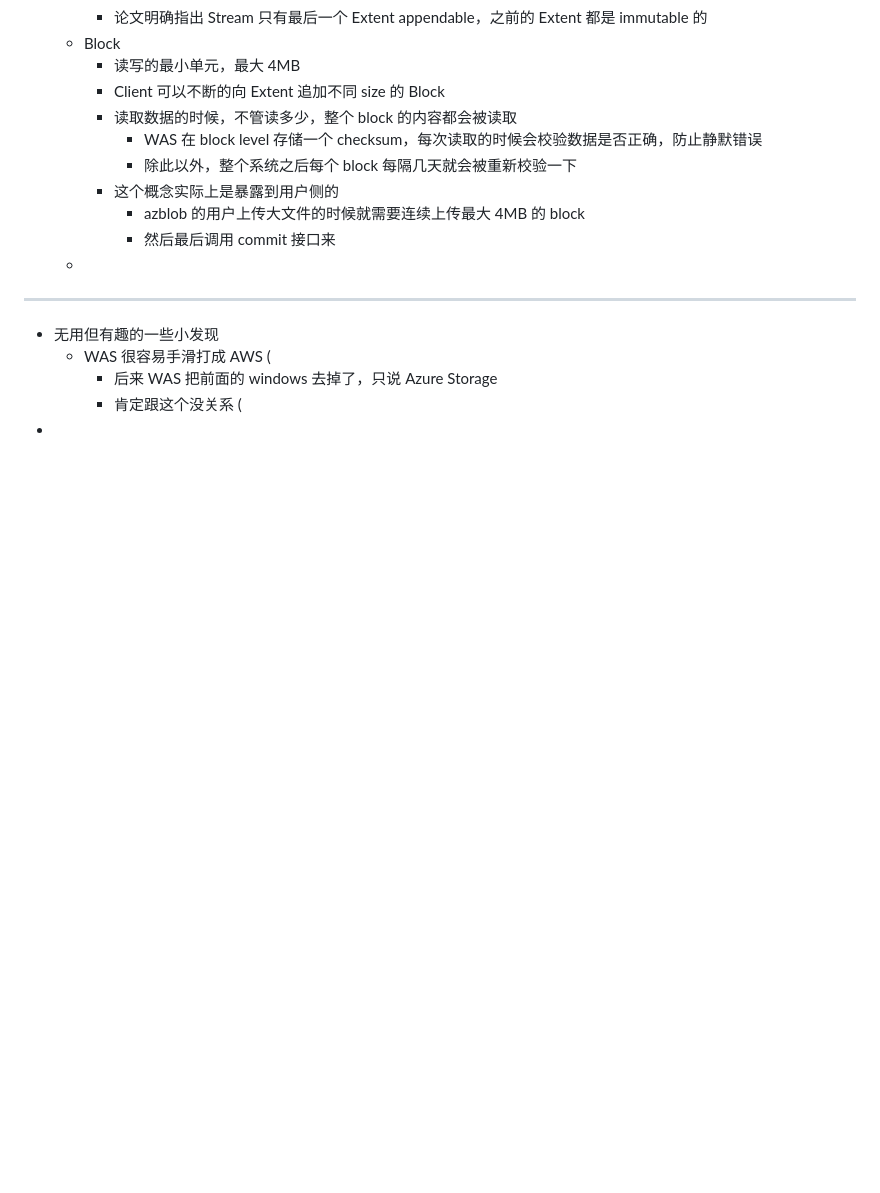
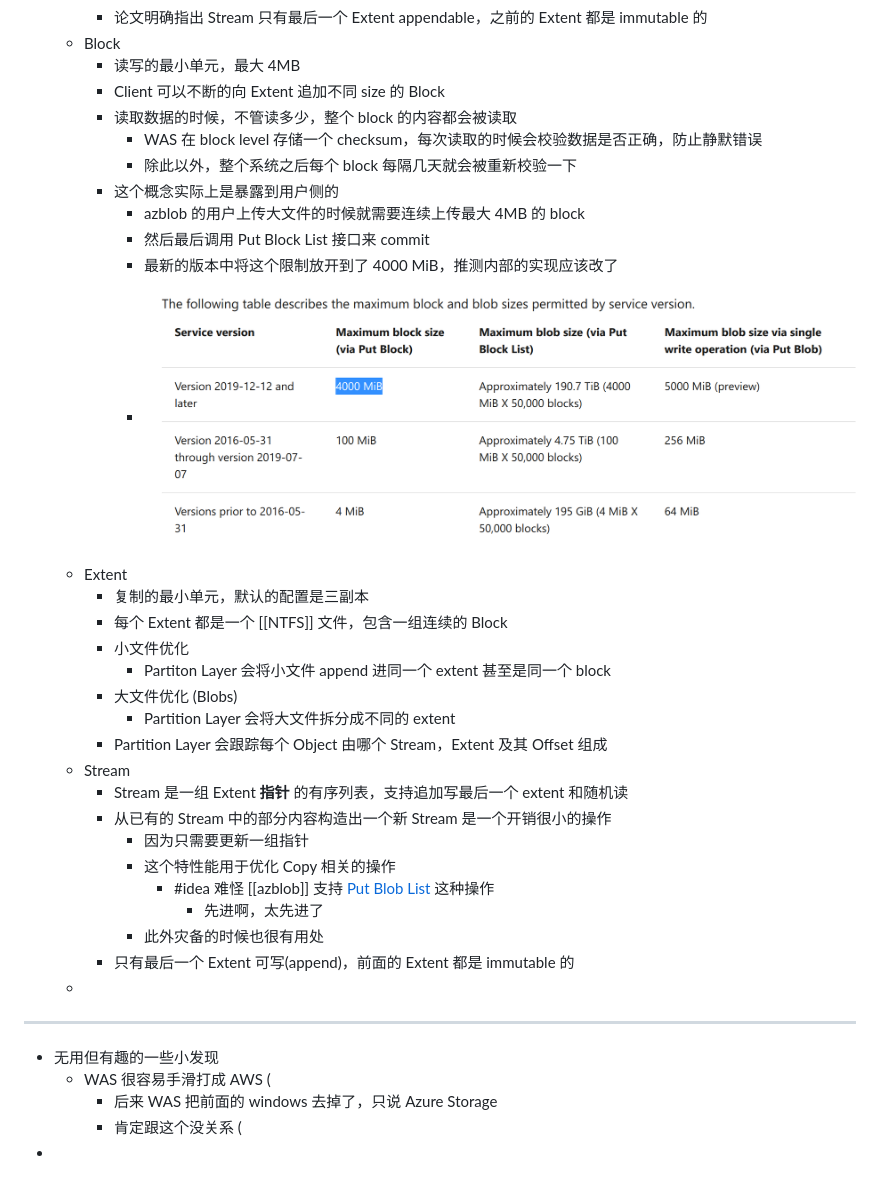
Before and after one commit to lroolle/Xuanwo, a Markdown page: pages/Windows Azure Storage_ A Highly Available Cloud Storage Service with Strong Consistency.md, the part around the change. GitHub-like rendering; pictures changed too: assets/image_1642002252913_0.png (added); blank space fills up the shorter version.

Commit message:
changes on Wed Jan 12 11:57:46 PM CST 2022

```diff
--- a/pages/Windows Azure Storage_ A Highly Available Cloud Storage Service with Strong Consistency.md
+++ b/pages/Windows Azure Storage_ A Highly Available Cloud Storage Service with Strong Consistency.md
@@ -147,7 +147,26 @@ doi:: [10.1145/2043556.2043571](https://dl.acm.org/doi/10.1145/2043556.2043571)
 			- 除此以外，整个系统之后每个 block 每隔几天就会被重新校验一下
 		- 这个概念实际上是暴露到用户侧的
 			- azblob 的用户上传大文件的时候就需要连续上传最大 4MB 的 block
-			- 然后最后调用 commit 接口来
+			- 然后最后调用 Put Block List 接口来 commit
+			- 最新的版本中将这个限制放开到了 4000 MiB，推测内部的实现应该改了
+			- ![image.png](../assets/image_1642002252913_0.png)
+	- Extent
+		- 复制的最小单元，默认的配置是三副本
+		- 每个 Extent 都是一个 [[NTFS]]  文件，包含一组连续的 Block
+		- 小文件优化
+			- Partiton Layer 会将小文件 append 进同一个 extent 甚至是同一个 block
+		- 大文件优化 (Blobs)
+			- Partition Layer 会将大文件拆分成不同的 extent
+		- Partition Layer 会跟踪每个 Object 由哪个 Stream，Extent 及其 Offset 组成
+	- Stream
+		- Stream 是一组 Extent **指针** 的有序列表，支持追加写最后一个 extent 和随机读
+		- 从已有的 Stream 中的部分内容构造出一个新 Stream 是一个开销很小的操作
+			- 因为只需要更新一组指针
+			- 这个特性能用于优化 Copy 相关的操作
+				- #idea 难怪 [[azblob]] 支持 [Put Blob List](https://docs.microsoft.com/en-us/rest/api/storageservices/put-block-list) 这种操作
+					- 先进啊，太先进了
+			- 此外灾备的时候也很有用处
+		- 只有最后一个 Extent 可写(append)，前面的 Extent 都是 immutable 的
 	-
 - ---
 - 无用但有趣的一些小发现
```
